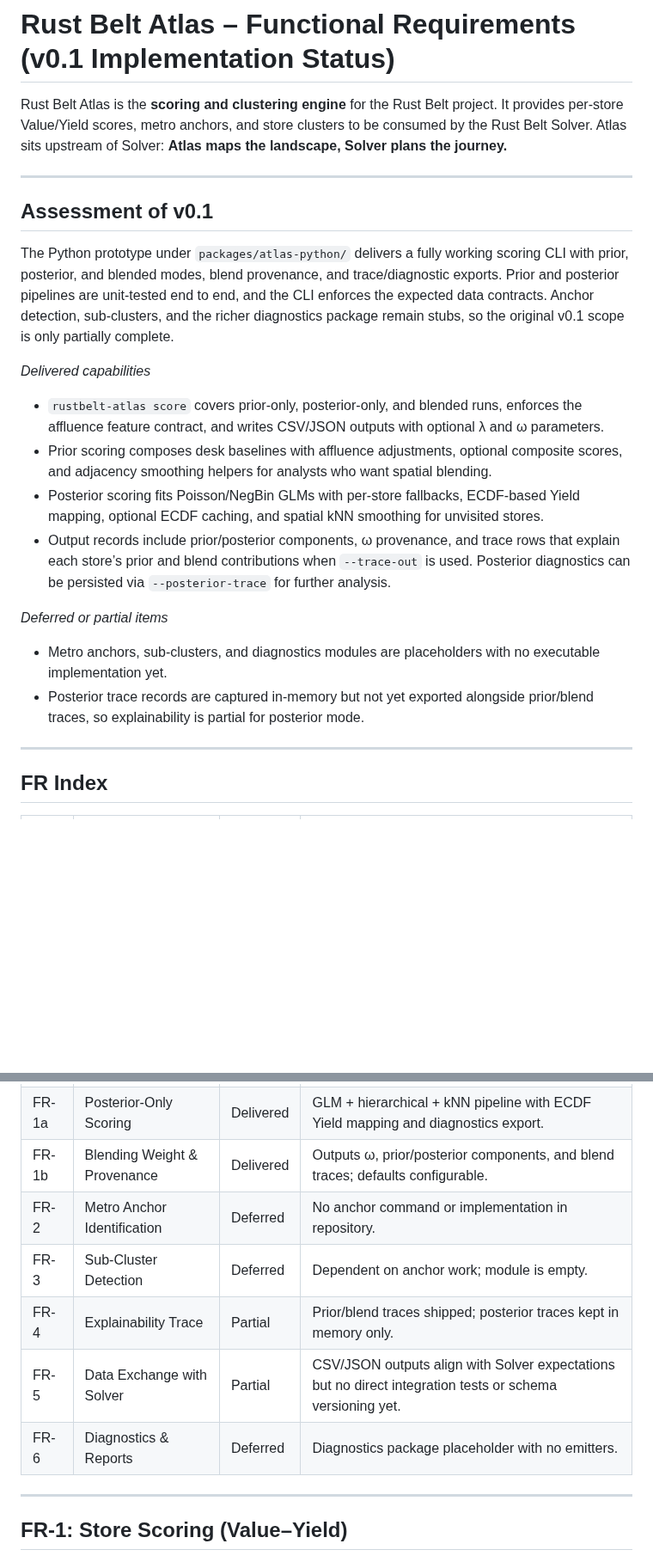
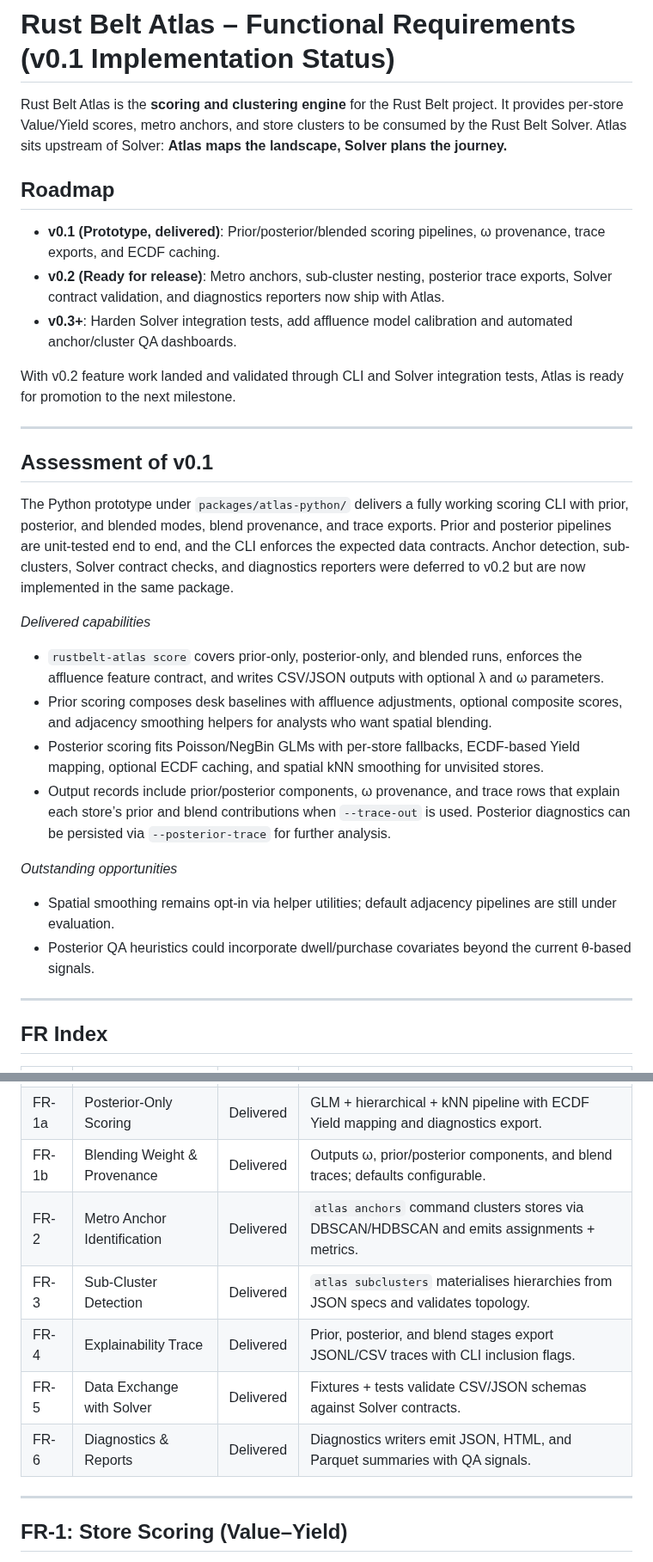
Before and after one commit to jasonwoodard/rustbelt, a Markdown page: docs/atlas/rust-belt-atlas-fr.md, 2 parts joined by grey strips. Shown at 86% size. GitHub-like rendering; blank space fills up the shorter version.

```diff
--- a/docs/atlas/rust-belt-atlas-fr.md
+++ b/docs/atlas/rust-belt-atlas-fr.md
@@ -4,11 +4,19 @@ Rust Belt Atlas is the **scoring and clustering engine** for the Rust Belt proje
 It provides per-store Value/Yield scores, metro anchors, and store clusters to be consumed by the Rust Belt Solver.
 Atlas sits upstream of Solver: **Atlas maps the landscape, Solver plans the journey.**
 
+## Roadmap
+
+- **v0.1 (Prototype, delivered)**: Prior/posterior/blended scoring pipelines, ω provenance, trace exports, and ECDF caching.
+- **v0.2 (Ready for release)**: Metro anchors, sub-cluster nesting, posterior trace exports, Solver contract validation, and diagnostics reporters now ship with Atlas.
+- **v0.3+**: Harden Solver integration tests, add affluence model calibration and automated anchor/cluster QA dashboards.
+
+With v0.2 feature work landed and validated through CLI and Solver integration tests, Atlas is ready for promotion to the next milestone.
+
 ---
 
 ## Assessment of v0.1
 
-The Python prototype under `packages/atlas-python/` delivers a fully working scoring CLI with prior, posterior, and blended modes, blend provenance, and trace/diagnostic exports. Prior and posterior pipelines are unit-tested end to end, and the CLI enforces the expected data contracts. Anchor detection, sub-clusters, and the richer diagnostics package remain stubs, so the original v0.1 scope is only partially complete.
+The Python prototype under `packages/atlas-python/` delivers a fully working scoring CLI with prior, posterior, and blended modes, blend provenance, and trace exports. Prior and posterior pipelines are unit-tested end to end, and the CLI enforces the expected data contracts. Anchor detection, sub-clusters, Solver contract checks, and diagnostics reporters were deferred to v0.2 but are now implemented in the same package.
 
 *Delivered capabilities*
 - `rustbelt-atlas score` covers prior-only, posterior-only, and blended runs, enforces the affluence feature contract, and writes CSV/JSON outputs with optional λ and ω parameters.
@@ -16,9 +24,9 @@ The Python prototype under `packages/atlas-python/` delivers a fully working sco
 - Posterior scoring fits Poisson/NegBin GLMs with per-store fallbacks, ECDF-based Yield mapping, optional ECDF caching, and spatial kNN smoothing for unvisited stores.
 - Output records include prior/posterior components, ω provenance, and trace rows that explain each store’s prior and blend contributions when `--trace-out` is used. Posterior diagnostics can be persisted via `--posterior-trace` for further analysis.
 
-*Deferred or partial items*
-- Metro anchors, sub-clusters, and diagnostics modules are placeholders with no executable implementation yet.
-- Posterior trace records are captured in-memory but not yet exported alongside prior/blend traces, so explainability is partial for posterior mode.
+*Outstanding opportunities*
+- Spatial smoothing remains opt-in via helper utilities; default adjacency pipelines are still under evaluation.
+- Posterior QA heuristics could incorporate dwell/purchase covariates beyond the current θ-based signals.
 
 ---
 
@@ -29,11 +37,11 @@ The Python prototype under `packages/atlas-python/` delivers a fully working sco
 | FR-1 | Store Scoring (Value–Yield)    | Delivered  | CLI enforces affluence inputs; prior scoring matches spec with optional λ and adjacency helper. |
 | FR-1a | Posterior-Only Scoring        | Delivered  | GLM + hierarchical + kNN pipeline with ECDF Yield mapping and diagnostics export. |
 | FR-1b | Blending Weight & Provenance  | Delivered  | Outputs ω, prior/posterior components, and blend traces; defaults configurable. |
-| FR-2 | Metro Anchor Identification    | Deferred   | No anchor command or implementation in repository. |
-| FR-3 | Sub-Cluster Detection          | Deferred   | Dependent on anchor work; module is empty. |
-| FR-4 | Explainability Trace           | Partial    | Prior/blend traces shipped; posterior traces kept in memory only. |
-| FR-5 | Data Exchange with Solver      | Partial    | CSV/JSON outputs align with Solver expectations but no direct integration tests or schema versioning yet. |
-| FR-6 | Diagnostics & Reports          | Deferred   | Diagnostics package placeholder with no emitters. |
+| FR-2 | Metro Anchor Identification    | Delivered  | `atlas anchors` command clusters stores via DBSCAN/HDBSCAN and emits assignments + metrics. |
+| FR-3 | Sub-Cluster Detection          | Delivered  | `atlas subclusters` materialises hierarchies from JSON specs and validates topology. |
+| FR-4 | Explainability Trace           | Delivered  | Prior, posterior, and blend stages export JSONL/CSV traces with CLI inclusion flags. |
+| FR-5 | Data Exchange with Solver      | Delivered  | Fixtures + tests validate CSV/JSON schemas against Solver contracts. |
+| FR-6 | Diagnostics & Reports          | Delivered  | Diagnostics writers emit JSON, HTML, and Parquet summaries with QA signals. |
 
 ---
 
```
Also changed, not shown: other parts of docs/atlas/rust-belt-atlas-fr.md (+30 -26 lines).
